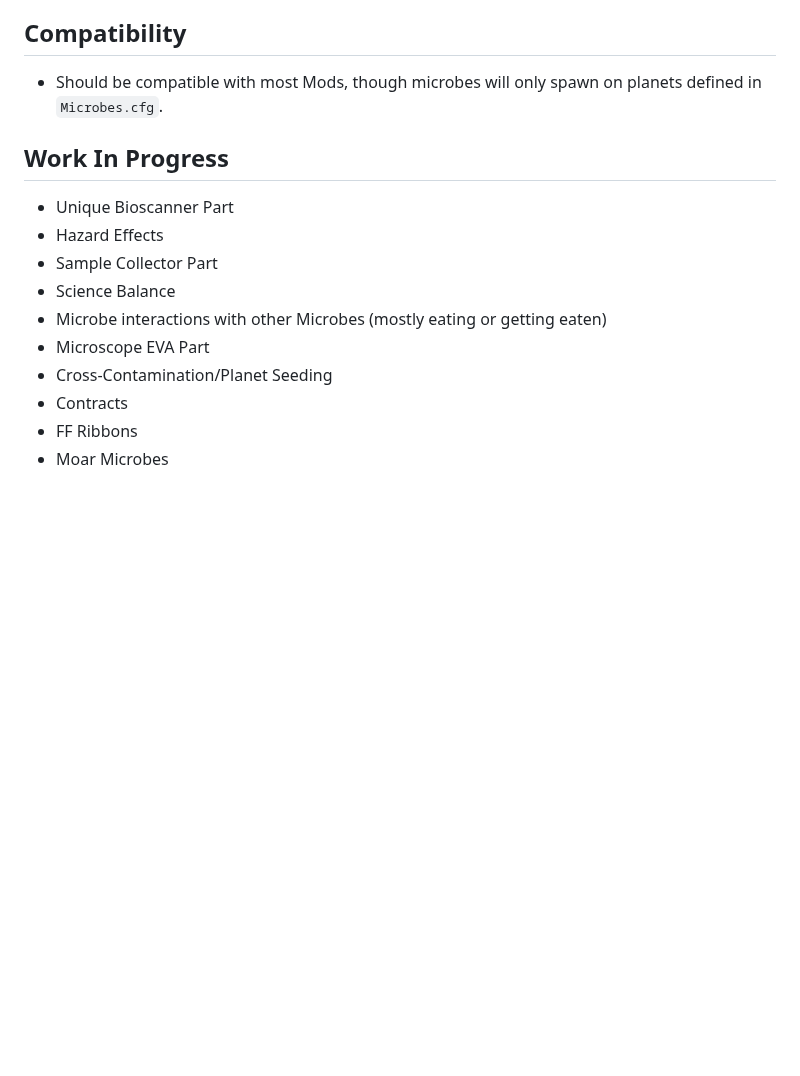
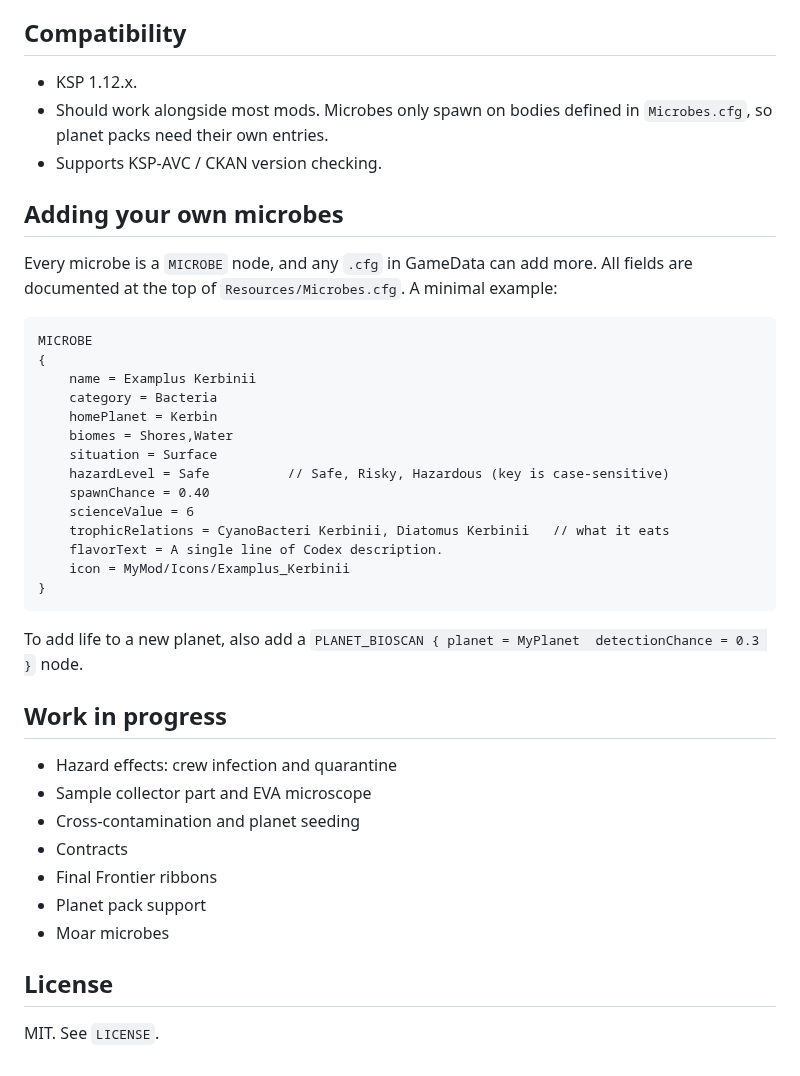
Before and after one commit to GrandAdmiralCrunch/MicrobiologyExpansion, a Markdown page: README.md, the part around one of its changes. Drawn GitHub-style; blank space fills up the shorter version.

````diff
--- a/README.md
+++ b/README.md
@@ -24,17 +43,39 @@ A mod for KSP that adds microbial life to Kerbin and the world's beyond
 
 ## Compatibility
+- KSP 1.12.x.
+- Should work alongside most mods. Microbes only spawn on bodies defined in `Microbes.cfg`, so planet packs need their own entries.
+- Supports KSP-AVC / CKAN version checking.
 
-- Should be compatible with most Mods, though microbes will only spawn on planets defined in `Microbes.cfg`.
+## Adding your own microbes
+Every microbe is a `MICROBE` node, and any `.cfg` in GameData can add more. All fields are documented at the top of `Resources/Microbes.cfg`. A minimal example:
 
+```
+MICROBE
+{
+	name = Examplus Kerbinii
+	category = Bacteria
+	homePlanet = Kerbin
+	biomes = Shores,Water
+	situation = Surface
+	hazardLevel = Safe          // Safe, Risky, Hazardous (key is case-sensitive)
+	spawnChance = 0.40
+	scienceValue = 6
+	trophicRelations = CyanoBacteri Kerbinii, Diatomus Kerbinii   // what it eats
+	flavorText = A single line of Codex description.
+	icon = MyMod/Icons/Examplus_Kerbinii
+}
+```
 
-## Work In Progress
-- Unique Bioscanner Part
-- Hazard Effects
-- Sample Collector Part
-- Science Balance
-- Microbe interactions with other Microbes (mostly eating or getting eaten)
-- Microscope EVA Part
-- Cross-Contamination/Planet Seeding
+To add life to a new planet, also add a `PLANET_BIOSCAN { planet = MyPlanet  detectionChance = 0.3 }` node.
+
+## Work in progress
+- Hazard effects: crew infection and quarantine
+- Sample collector part and EVA microscope
+- Cross-contamination and planet seeding
 - Contracts
-- FF Ribbons
-- Moar Microbes
+- Final Frontier ribbons
+- Planet pack support
+- Moar microbes
+
+## License
+MIT. See `LICENSE`.
````
Also changed, not shown: other parts of README.md (+35 -16 lines), CHANGELOG.md (added, +41 -0 lines), docs/RELEASE_v0.2.0.md (added, +83 -0 lines), docs/mbx9_preview.png (added), 3 other files.
